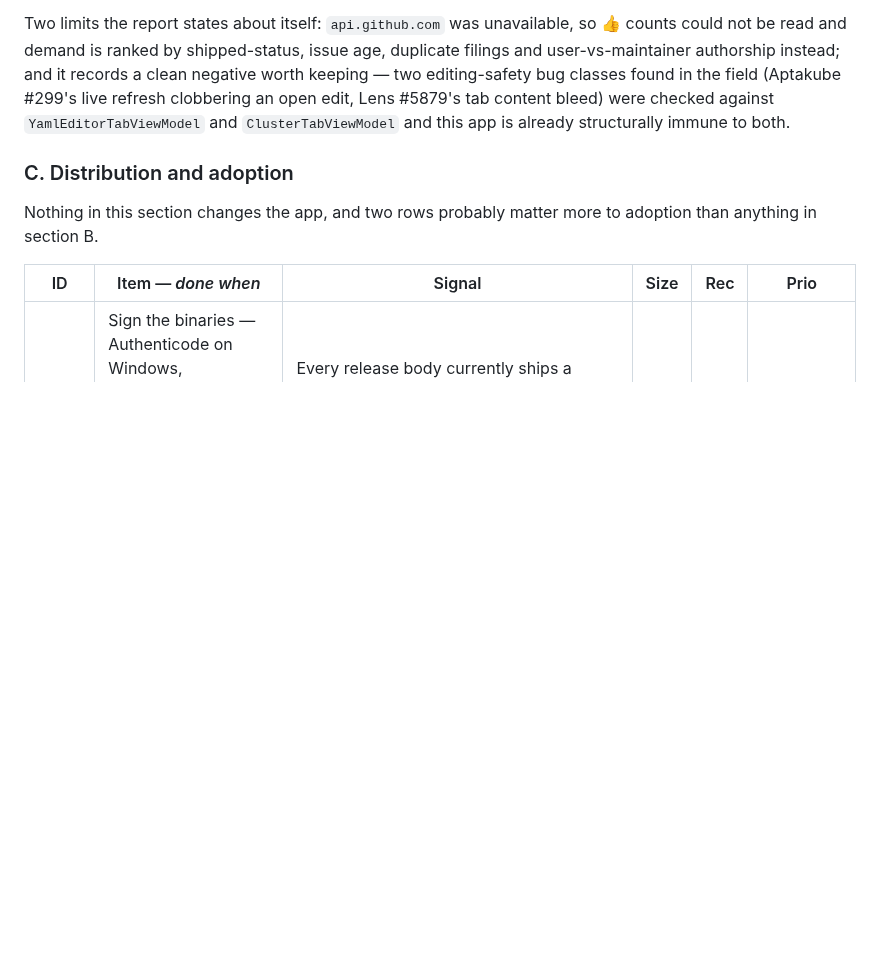
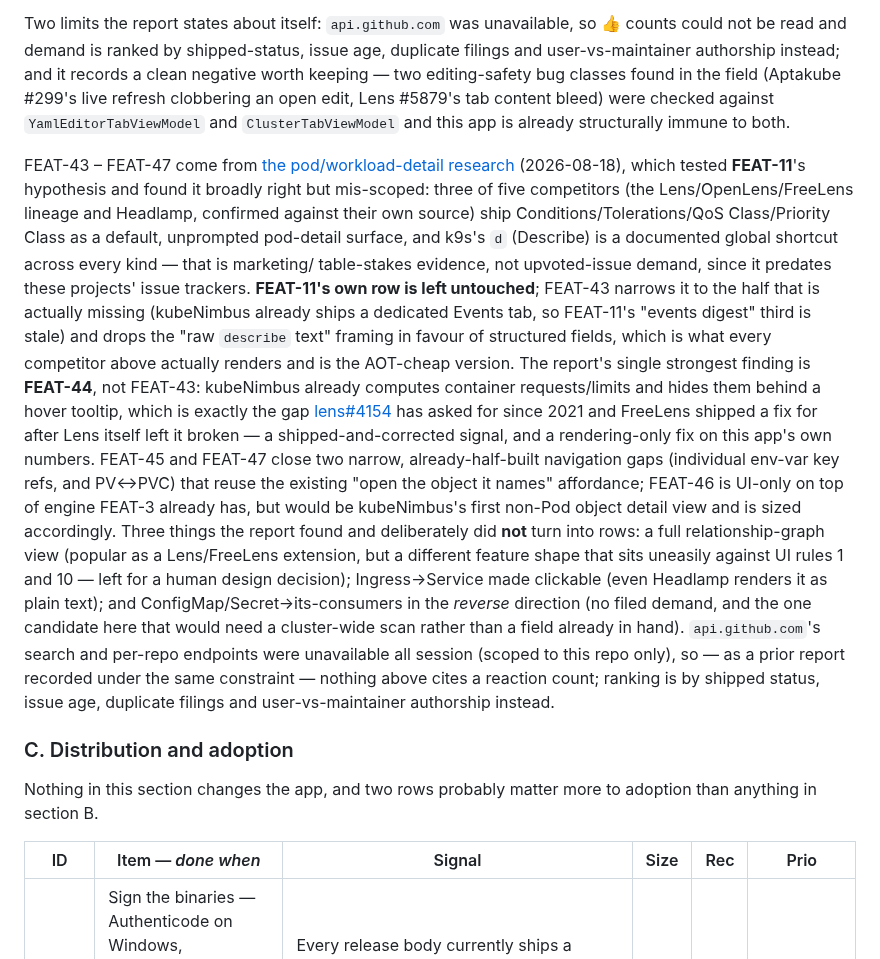
Before and after one commit to Shman4ik/kubeNimbus, a Markdown page: docs/BACKLOG.md, the part around one of its changes. Rendered like a GitHub page; blank space fills up the shorter version.

```diff
--- a/docs/BACKLOG.md
+++ b/docs/BACKLOG.md
@@ -225,6 +230,39 @@ user-vs-maintainer authorship instead; and it records a clean negative worth kee
 editing-safety bug classes found in the field (Aptakube #299's live refresh clobbering an open
 edit, Lens #5879's tab content bleed) were checked against `YamlEditorTabViewModel` and
 `ClusterTabViewModel` and this app is already structurally immune to both.
+
+FEAT-43 – FEAT-47 come from [the pod/workload-detail research](research/2026-08-18-pod-workload-detail.md)
+(2026-08-18), which tested **FEAT-11**'s hypothesis and found it broadly right but
+mis-scoped: three of five competitors (the Lens/OpenLens/FreeLens lineage and
+Headlamp, confirmed against their own source) ship Conditions/Tolerations/QoS
+Class/Priority Class as a default, unprompted pod-detail surface, and k9s's `d`
+(Describe) is a documented global shortcut across every kind — that is marketing/
+table-stakes evidence, not upvoted-issue demand, since it predates these projects'
+issue trackers. **FEAT-11's own row is left untouched**; FEAT-43 narrows it to the
+half that is actually missing (kubeNimbus already ships a dedicated Events tab, so
+FEAT-11's "events digest" third is stale) and drops the "raw `describe` text"
+framing in favour of structured fields, which is what every competitor above
+actually renders and is the AOT-cheap version. The report's single strongest
+finding is **FEAT-44**, not FEAT-43: kubeNimbus already computes container
+requests/limits and hides them behind a hover tooltip, which is exactly the gap
+[lens#4154](https://github.com/lensapp/lens/issues/4154) has asked for since 2021
+and FreeLens shipped a fix for after Lens itself left it broken — a
+shipped-and-corrected signal, and a rendering-only fix on this app's own numbers.
+FEAT-45 and FEAT-47 close two narrow, already-half-built navigation gaps
+(individual env-var key refs, and PV↔PVC) that reuse the existing "open the
+object it names" affordance; FEAT-46 is UI-only on top of engine FEAT-3 already
+has, but would be kubeNimbus's first non-Pod object detail view and is sized
+accordingly. Three things the report found and deliberately did **not** turn into
+rows: a full relationship-graph view (popular as a Lens/FreeLens extension, but a
+different feature shape that sits uneasily against UI rules 1 and 10 — left for a
+human design decision); Ingress→Service made clickable (even Headlamp renders it
+as plain text); and ConfigMap/Secret→its-consumers in the *reverse* direction (no
+filed demand, and the one candidate here that would need a cluster-wide scan
+rather than a field already in hand). `api.github.com`'s search and per-repo
+endpoints were unavailable all session (scoped to this repo only), so — as a
+prior report recorded under the same constraint — nothing above cites a reaction
+count; ranking is by shipped status, issue age, duplicate filings and
+user-vs-maintainer authorship instead.
 
 ### C. Distribution and adoption
 
```
Also changed, not shown: other parts of docs/BACKLOG.md (+5 -0 lines), docs/research/2026-08-18-pod-workload-detail.md (added, +298 -0 lines).
